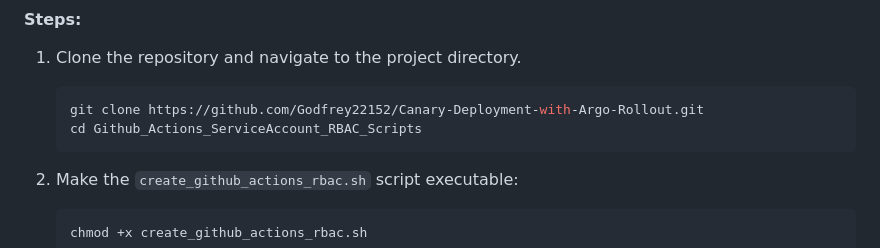
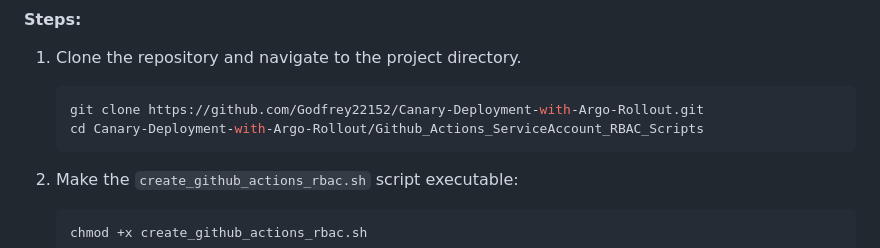
Before and after one commit to Godfrey22152/Canary-Deployment-with-Argo-Rollout, a Markdown page: Github_Actions_ServiceAccount_RBAC_Scripts/README.md, the part around the change. Rendered like a GitHub page.

````diff
--- a/Github_Actions_ServiceAccount_RBAC_Scripts/README.md
+++ b/Github_Actions_ServiceAccount_RBAC_Scripts/README.md
@@ -126,7 +126,7 @@ To create the Github Actions Service Account and associated RBAC resources, run
 
    ```bash
    git clone https://github.com/Godfrey22152/Canary-Deployment-with-Argo-Rollout.git
-   cd Github_Actions_ServiceAccount_RBAC_Scripts
+   cd Canary-Deployment-with-Argo-Rollout/Github_Actions_ServiceAccount_RBAC_Scripts
    ```
 2. Make the `create_github_actions_rbac.sh` script executable:
    ```bash
````
